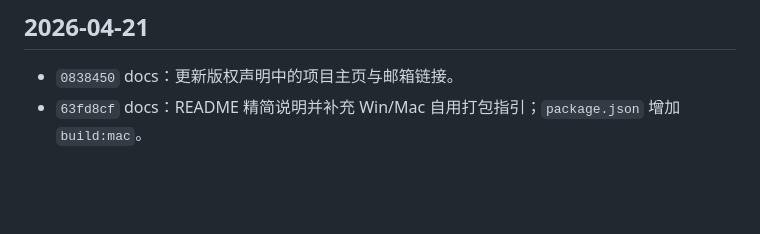
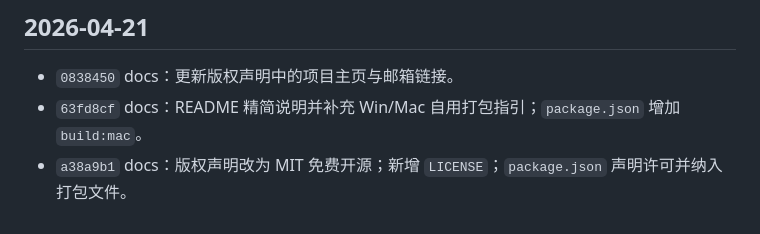
Before and after one commit to hoewonZ/dragFree, a Markdown page: COMMIT_HISTORY.md, the part around the change. Drawn GitHub-style; blank space fills up the shorter version.

Commit message:
chore: 更新 COMMIT_HISTORY
Made-with: Cursor

```diff
--- a/COMMIT_HISTORY.md
+++ b/COMMIT_HISTORY.md
@@ -112,3 +112,4 @@
 
 - `0838450` docs：更新版权声明中的项目主页与邮箱链接。
 - `63fd8cf` docs：README 精简说明并补充 Win/Mac 自用打包指引；`package.json` 增加 `build:mac`。
+- `a38a9b1` docs：版权声明改为 MIT 免费开源；新增 `LICENSE`；`package.json` 声明许可并纳入打包文件。
```
